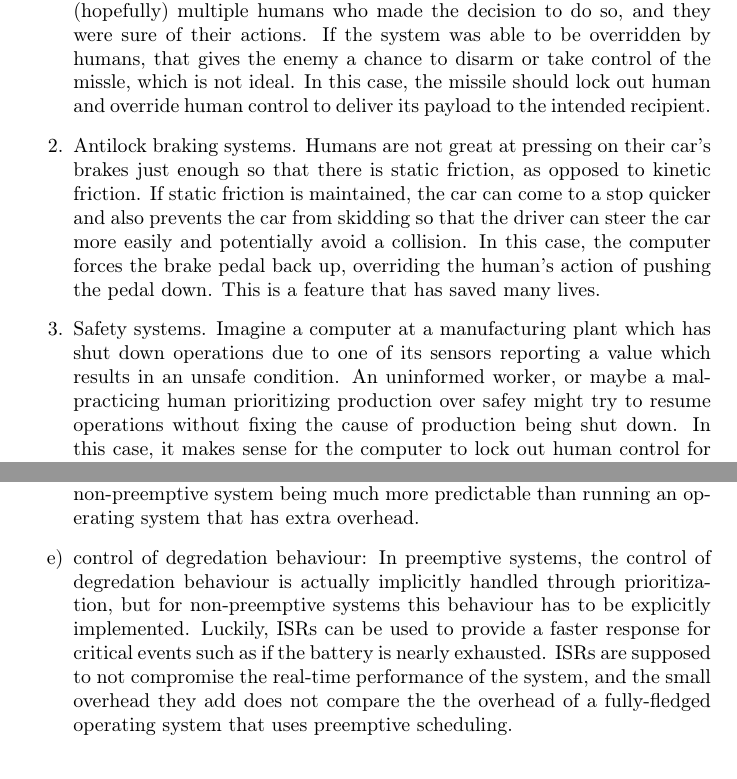
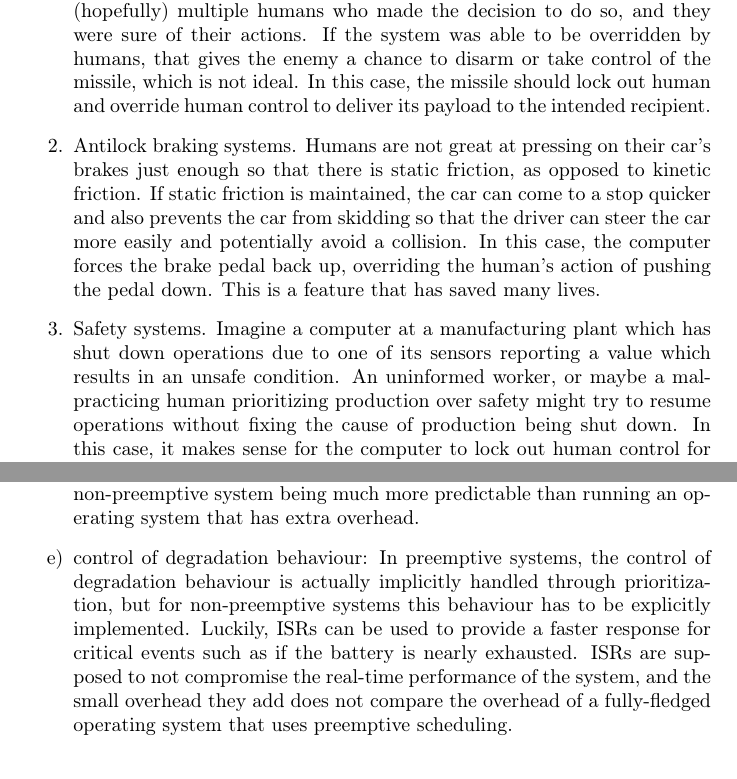
Before and after one commit to Arunscape/ECE315, a LaTeX problem sheet (assignments/assignment1/report.tex, which reads assignments/assignment1/3.tex, assignments/assignment1/9.tex): two parts of pages 4 and 9 of 9, joined at a grey line, cut so that both start at the same text. Compiled offline with pdfLaTeX.

Commit message:
spelling

```diff
--- a/assignments/assignment1/3.tex
+++ b/assignments/assignment1/3.tex
@@ -3,9 +3,9 @@
     and is guided by a computer system. When a missile is launched there were
     (hopefully) multiple humans who made the decision to do so, and they were
     sure of their actions. If the system was able to be overridden by humans,
-    that gives the enemy a chance to disarm or take control of the missle, which
-    is not ideal. In this case, the missile should lock out human and override
-    human control to deliver its payload to the intended recipient.
+    that gives the enemy a chance to disarm or take control of the missile,
+    which is not ideal. In this case, the missile should lock out human and
+    override human control to deliver its payload to the intended recipient.
 
   \item Antilock braking systems. Humans are not great at pressing on their
     car's brakes just enough so that there is static friction, as opposed to
@@ -18,7 +18,7 @@
   \item Safety systems. Imagine a computer at a manufacturing plant which has
     shut down operations due to one of its sensors reporting a value which
     results in an unsafe condition. An uninformed worker, or maybe a
-    malpracticing human prioritizing production over safey might try to resume
+    malpracticing human prioritizing production over safety might try to resume
     operations without fixing the cause of production being shut down. In this
     case, it makes sense for the computer to lock out human control for resuming
     operations until the safety issue is fixed.
--- a/assignments/assignment1/9.tex
+++ b/assignments/assignment1/9.tex
@@ -77,13 +77,13 @@ A little more in-depth:
     architecture in the non-preemptive system being much more predictable than
     running an operating system that has extra overhead.
 
-  \item control of degredation behaviour:
-    In preemptive systems, the control of degredation behaviour is actually
+  \item control of degradation behaviour:
+    In preemptive systems, the control of degradation behaviour is actually
     implicitly handled through prioritization, but for non-preemptive systems
     this behaviour has to be explicitly implemented. Luckily, ISRs can be used
     to provide a faster response for critical events such as if the battery is
     nearly exhausted. ISRs are supposed to not compromise the real-time
     performance of the system, and the small overhead they add does not compare
-    the the overhead of a fully-fledged operating system that uses preemptive
+    the overhead of a fully-fledged operating system that uses preemptive
     scheduling.
 \end{enumerate}
```
Also changed, not shown: assignments/assignment1/1.tex (+1 -1 lines), assignments/assignment1/8.tex (+2 -2 lines), assignments/assignment1/report.pdf.
